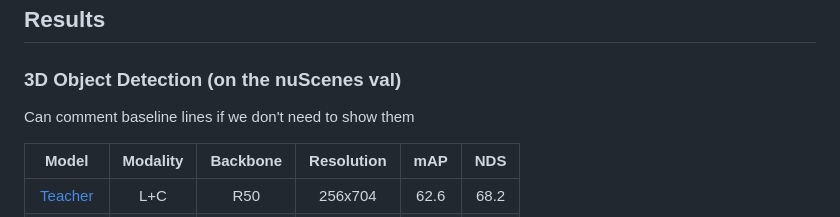
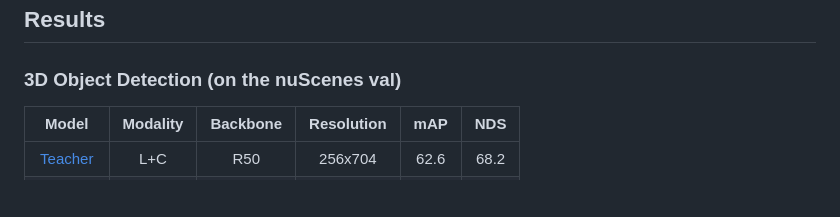
Before and after one commit to Song-Jingyu/CRKD, a Markdown page: README.md, the part around the change. GitHub-like rendering; blank space fills up the shorter version.

Commit message:
Delete comments in README.md

```diff
--- a/README.md
+++ b/README.md
@@ -20,7 +20,6 @@ In the field of 3D object detection for autonomous driving, LiDAR-Camera (LC) fu
 ## Results
 
 ### 3D Object Detection (on the nuScenes val)
-Can comment baseline lines if we don't need to show them
 
 |   Model   | Modality | Backbone | Resolution  | mAP  | NDS  |
 | :-------: | :------: | :------: | :---------: | :--: | :--: |
```
